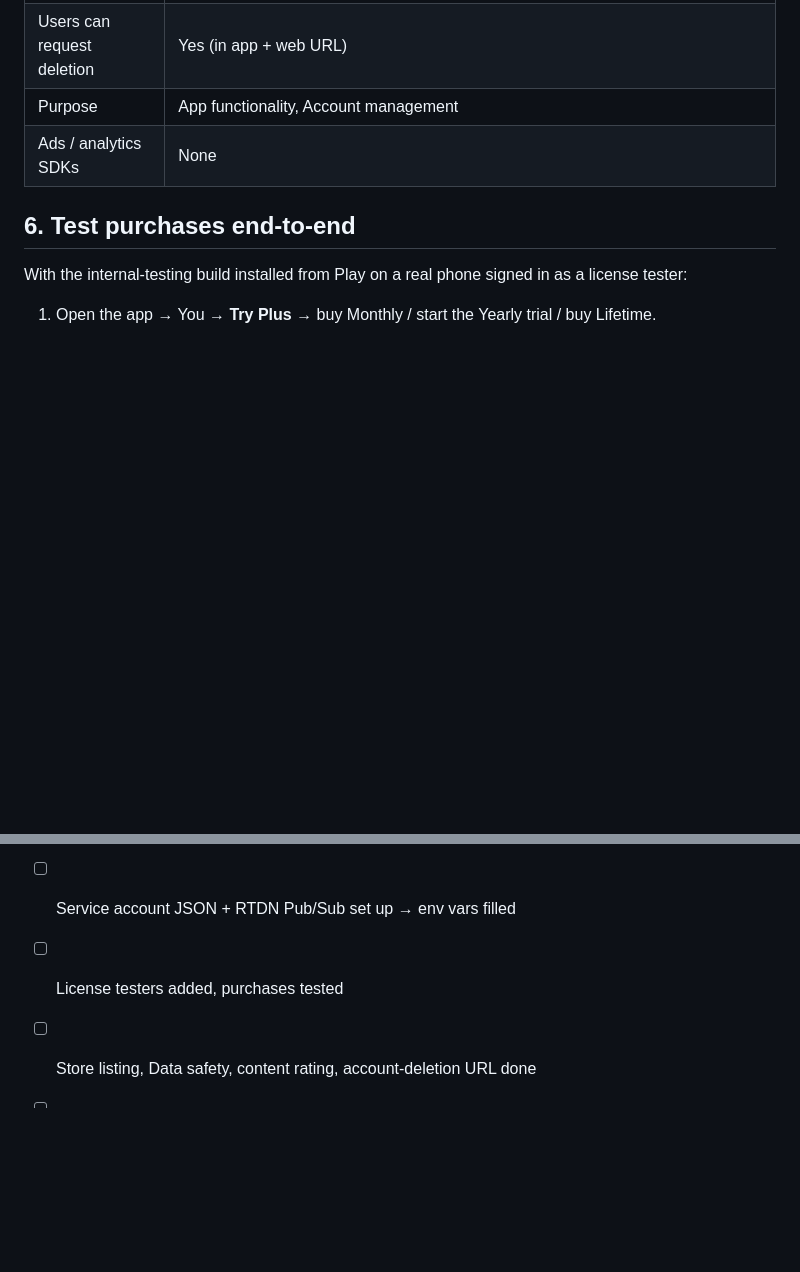
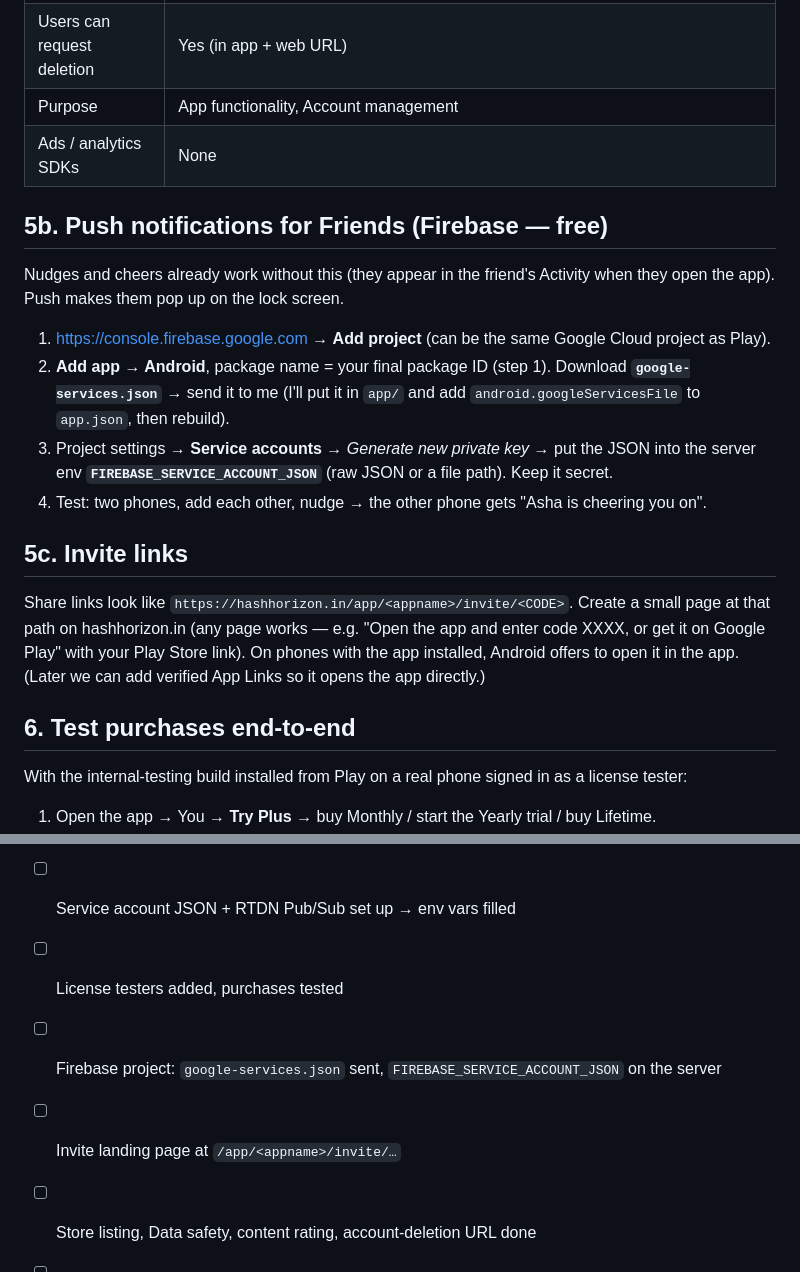
Before and after one commit to HashhorizonTech/habit-tracker-full, a Markdown page: docs/LAUNCH_GUIDE.md, 2 parts joined by grey strips. Drawn GitHub-style; blank space fills up the shorter version.

Commit message:
Launch guide: Firebase push and invite link steps
Co-Authored-By: Claude Opus 5.5 (1M context) <noreply@anthropic.com>

```diff
--- a/docs/LAUNCH_GUIDE.md
+++ b/docs/LAUNCH_GUIDE.md
@@ -87,6 +87,20 @@ Before publishing, fill in / confirm:
 | Purpose | App functionality, Account management |
 | Ads / analytics SDKs | None |
 
+## 5b. Push notifications for Friends (Firebase — free)
+Nudges and cheers already work without this (they appear in the friend's Activity when they open
+the app). Push makes them pop up on the lock screen.
+1. https://console.firebase.google.com → **Add project** (can be the same Google Cloud project as Play).
+2. **Add app → Android**, package name = your final package ID (step 1). Download **`google-services.json`** → send it to me (I'll put it in `app/` and add `android.googleServicesFile` to `app.json`, then rebuild).
+3. Project settings → **Service accounts** → *Generate new private key* → put the JSON into the server env **`FIREBASE_SERVICE_ACCOUNT_JSON`** (raw JSON or a file path). Keep it secret.
+4. Test: two phones, add each other, nudge → the other phone gets "Asha is cheering you on".
+
+## 5c. Invite links
+Share links look like `https://hashhorizon.in/app/<appname>/invite/<CODE>`. Create a small page at
+that path on hashhorizon.in (any page works — e.g. "Open the app and enter code XXXX, or get it on
+Google Play" with your Play Store link). On phones with the app installed, Android offers to open it
+in the app. (Later we can add verified App Links so it opens the app directly.)
+
 ## 6. Test purchases end-to-end
 With the internal-testing build installed from Play on a real phone signed in as a license tester:
 1. Open the app → You → **Try Plus** → buy Monthly / start the Yearly trial / buy Lifetime.
@@ -108,5 +122,7 @@ Production track → roll out (start with a staged rollout, e.g. 20%). Google's
 - [ ] Internal test build uploaded, products `plus` (monthly, yearly+trial) and `plus_lifetime` created
 - [ ] Service account JSON + RTDN Pub/Sub set up → env vars filled
 - [ ] License testers added, purchases tested
+- [ ] Firebase project: `google-services.json` sent, `FIREBASE_SERVICE_ACCOUNT_JSON` on the server
+- [ ] Invite landing page at `/app/<appname>/invite/…`
 - [ ] Store listing, Data safety, content rating, account-deletion URL done
 - [ ] Production release
```
